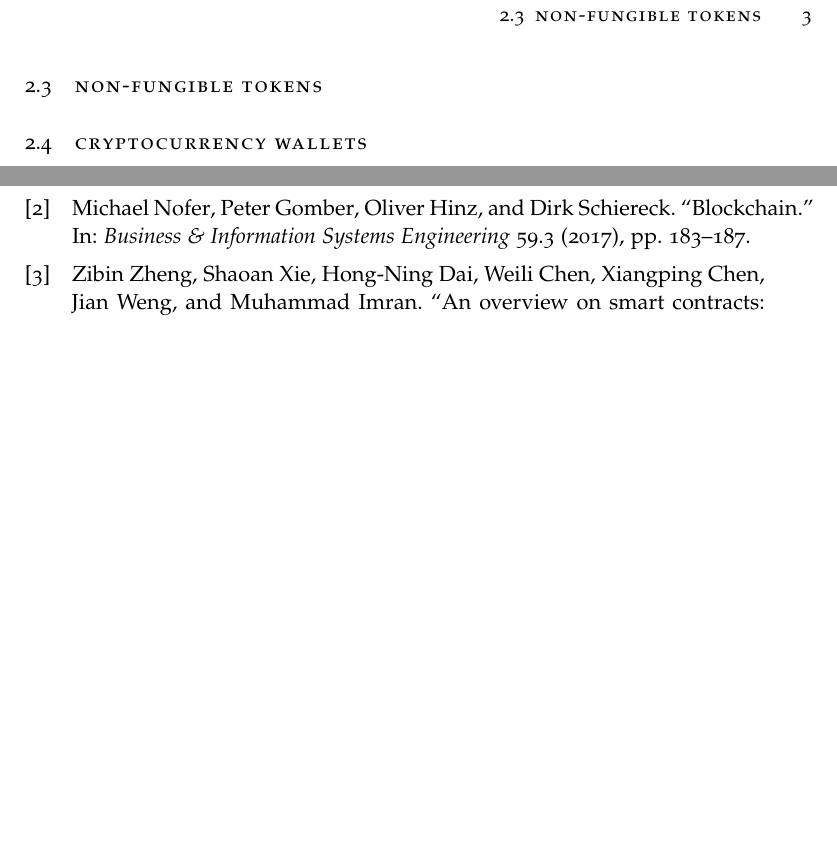
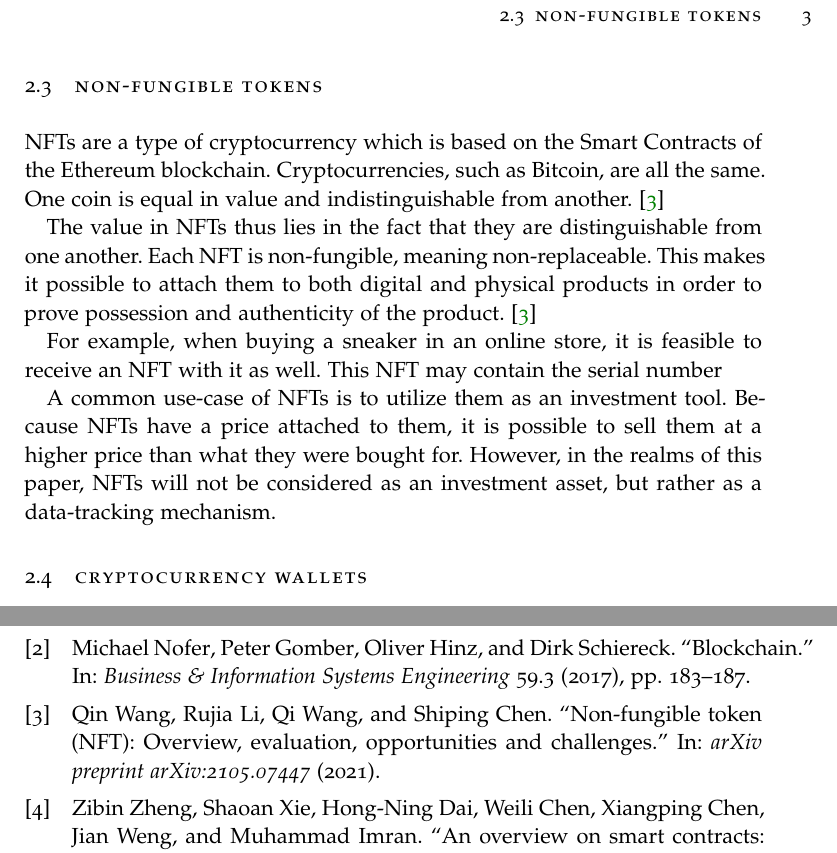
Before and after one commit to HendrikDA/Forschungsprojekt-FraUAS-WS22, a LaTeX thesis (NFT Paper/thesis.tex, which reads NFT Paper/bibliography.bib, NFT Paper/chapters/chapter_Background.tex): two parts of pages 11 and 18 of 18, joined at a grey line, cut so that both start at the same text, the shorter picture padded with empty space. The pictures show the PDF file NFT Paper/thesis.pdf that the author committed with the source.

Commit message:
Add more to intro: NFT section

```diff
--- a/NFT Paper/bibliography.bib
+++ b/NFT Paper/bibliography.bib
@@ -27,3 +27,10 @@
   year={2020},
   publisher={Elsevier}
 }
+
+@article{nftOverview,
+  title={Non-fungible token (NFT): Overview, evaluation, opportunities and challenges},
+  author={Wang, Qin and Li, Rujia and Wang, Qi and Chen, Shiping},
+  journal={arXiv preprint arXiv:2105.07447},
+  year={2021}
+}
--- a/NFT Paper/chapters/chapter_Background.tex
+++ b/NFT Paper/chapters/chapter_Background.tex
@@ -40,6 +40,15 @@ The purpose of Smart Contracts in regard to NFTs is to ensure their uniqueness a
 %
 \section{Non-Fungible Tokens}
 \label{sec:background:nfts}
+NFTs are a type of cryptocurrency which is based on the Smart Contracts of the Ethereum blockchain. Cryptocurrencies, such as Bitcoin, are all the same. One coin is equal in value and indistinguishable from another. \cite{nftOverview}
+
+The value in NFTs thus lies in the fact that they are distinguishable from one another. Each NFT is non-fungible, meaning non-replaceable. This makes it possible to attach them to both digital and physical products in order to prove possession and authenticity of the product. \cite{nftOverview}
+
+% How and what kind of information can an NFT store?
+
+For example, when buying a sneaker in an online store, it is feasible to receive an NFT with it as well. This NFT may contain the serial number % Todo: How do physical products get mapped to an NFT?
+
+A common use-case of NFTs is to utilize them as an investment tool. Because NFTs have a price attached to them, it is possible to sell them at a higher price than what they were bought for. However, in the realms of this paper, NFTs will not be considered as an investment asset, but rather as a data-tracking mechanism. % Todo: This paragraph is butchered. I was writing it at the main table in Madeira. Have fun rewriting it sucker lmao 01.01.23
 
 
 %
```
Also changed, not shown: NFT Paper/.texpadtmp/thesis.bbl, NFT Paper/thesis.pdf, 13 other files.
